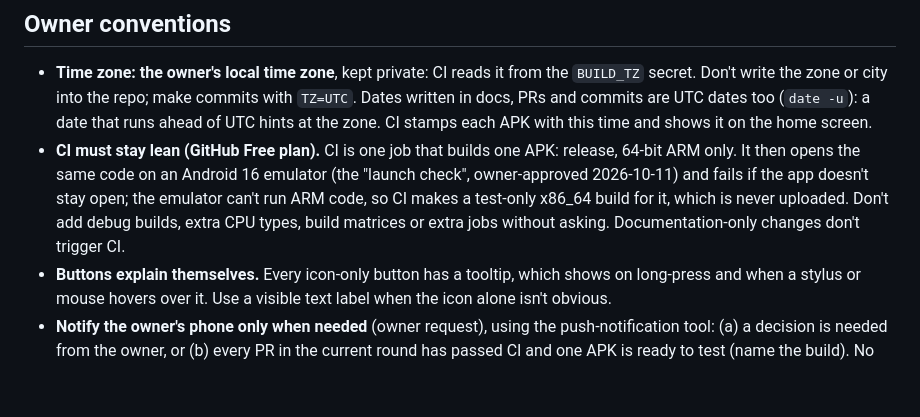
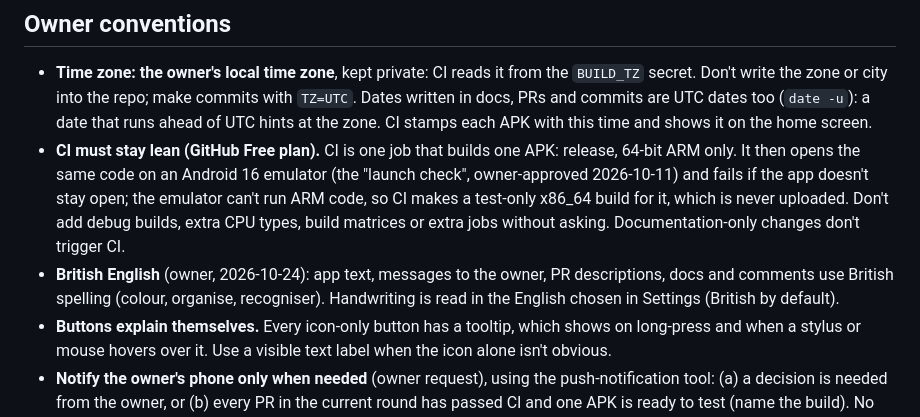
Before and after one commit to evilpuppypower/writing-recogniser-app, a Markdown page: CLAUDE.md, the part around the change. Drawn GitHub-style; blank space fills up the shorter version.

Commit message:
CLAUDE.md: British English (owner)
Co-Authored-By: Claude Opus 5.5 <noreply@anthropic.com>

```diff
--- a/CLAUDE.md
+++ b/CLAUDE.md
@@ -50,6 +50,7 @@ flutter build apk --release --target-platform android-arm64   # what CI builds a
 
 - **Time zone: the owner's local time zone**, kept private: CI reads it from the `BUILD_TZ` secret. Don't write the zone or city into the repo; make commits with `TZ=UTC`. Dates written in docs, PRs and commits are UTC dates too (`date -u`): a date that runs ahead of UTC hints at the zone. CI stamps each APK with this time and shows it on the home screen.
 - **CI must stay lean (GitHub Free plan).** CI is one job that builds one APK: release, 64-bit ARM only. It then opens the same code on an Android 16 emulator (the "launch check", owner-approved 2026-10-11) and fails if the app doesn't stay open; the emulator can't run ARM code, so CI makes a test-only x86_64 build for it, which is never uploaded. Don't add debug builds, extra CPU types, build matrices or extra jobs without asking. Documentation-only changes don't trigger CI.
+- **British English** (owner, 2026-10-24): app text, messages to the owner, PR descriptions, docs and comments use British spelling (colour, organise, recogniser). Handwriting is read in the English chosen in Settings (British by default).
 - **Buttons explain themselves.** Every icon-only button has a tooltip, which shows on long-press and when a stylus or mouse hovers over it. Use a visible text label when the icon alone isn't obvious.
 - **Notify the owner's phone only when needed** (owner request), using the push-notification tool:
   (a) a decision is needed from the owner, or (b) every PR in the current round has passed CI and one APK is ready to test (name the build).
```
